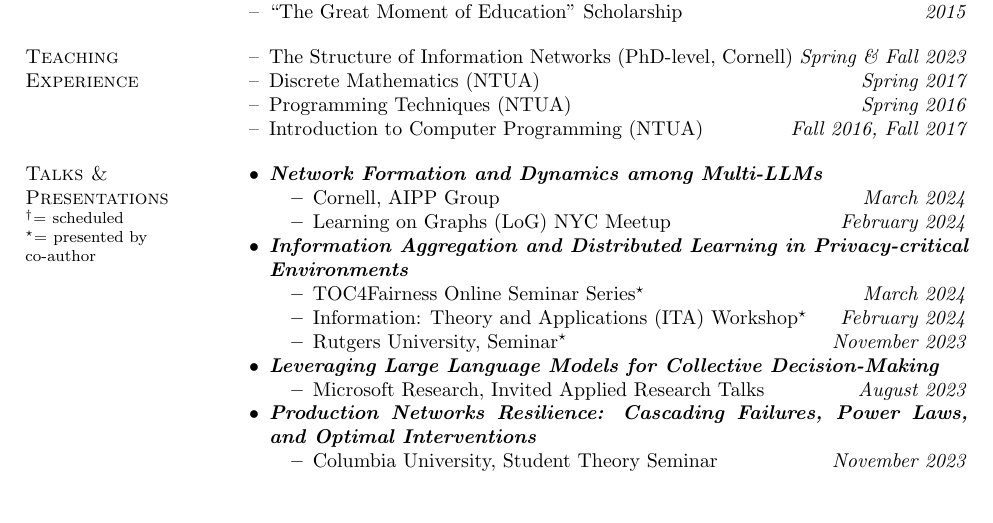
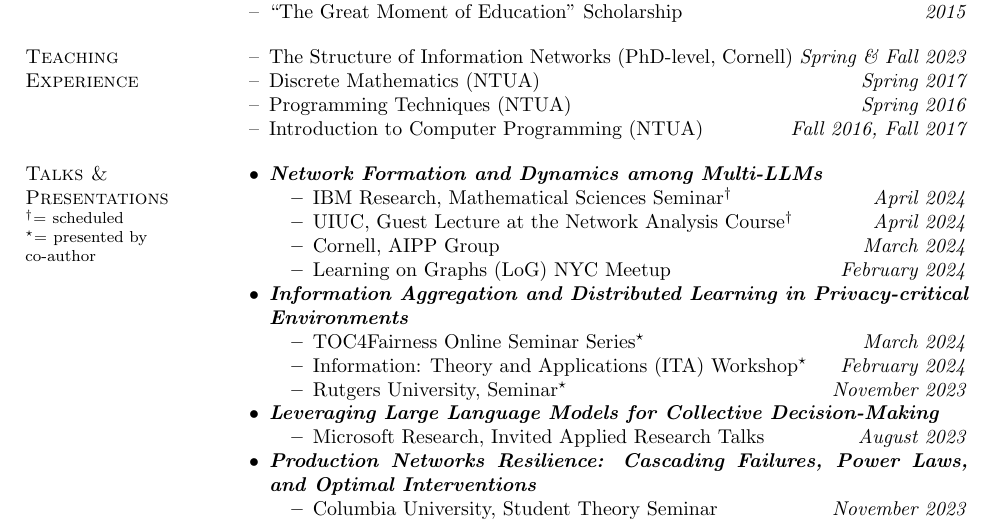
Before and after one commit to papachristoumarios/papachristoumarios.github.io, a LaTeX CV (cv/cv.tex): part of page 3 of 4, cut so that both start at the same text, the shorter picture padded with empty space. Compiled offline with pdfLaTeX.

Commit message:
Update CV

```diff
--- a/cv/cv.tex
+++ b/cv/cv.tex
@@ -219,6 +219,8 @@ Diploma in Electrical and Computer Engineering (\emph{top 2\%}). Major: \emph{Co
 \begin{itemize}[nosep]
 	\item \bemph{Network Formation and Dynamics among Multi-LLMs}
 	\begin{itemize}[nosep]
+		\item IBM Research, Mathematical Sciences Seminar\scheduled \hfill \emph{April 2024}
+		\item UIUC, Guest Lecture at the Network Analysis Course\scheduled \hfill \emph{April 2024}
 		\item Cornell, AIPP Group \hfill \emph{March 2024}
 		\item Learning on Graphs (LoG) NYC Meetup \hfill \emph{February 2024}
 	\end{itemize}
```
Also changed, not shown: cv/cv.pdf.
